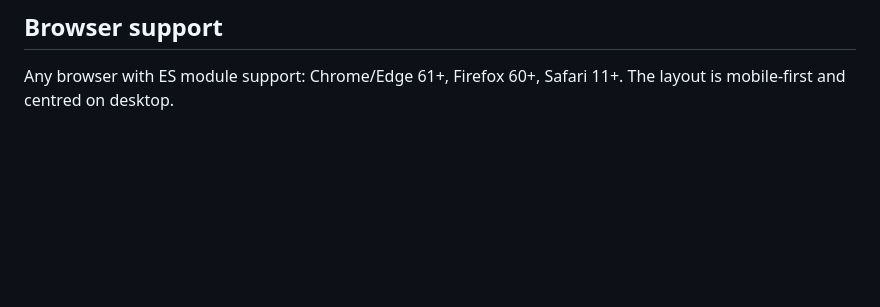
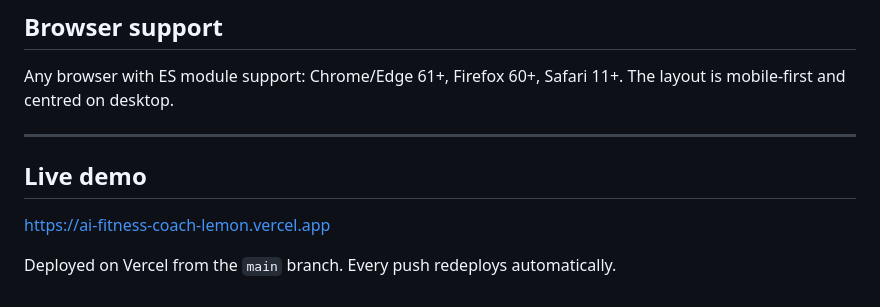
Before and after one commit to AmeeshBhatia/AI-Fitness-Coach, a Markdown page: README.md, the part around the change. GitHub-like rendering; blank space fills up the shorter version.

Commit message:
Add live demo URL to README

```diff
--- a/README.md
+++ b/README.md
@@ -183,3 +183,11 @@ only module that touches persistence.
 
 Any browser with ES module support: Chrome/Edge 61+, Firefox 60+, Safari 11+.
 The layout is mobile-first and centred on desktop.
+
+---
+
+## Live demo
+
+https://ai-fitness-coach-lemon.vercel.app
+
+Deployed on Vercel from the `main` branch. Every push redeploys automatically.
```
